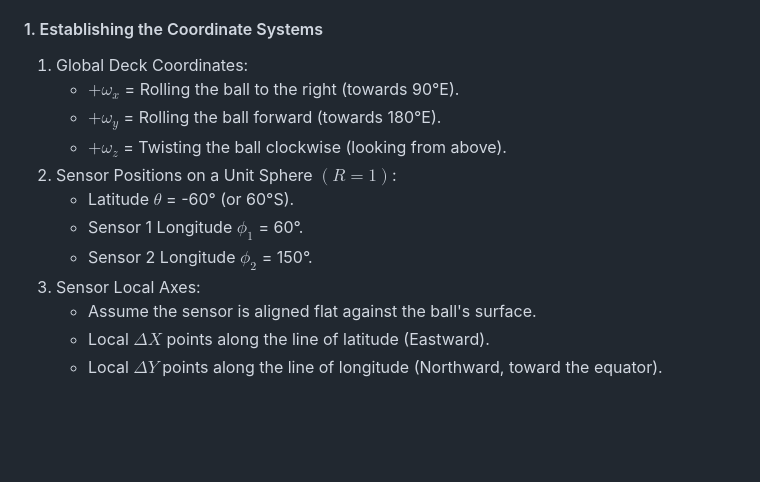
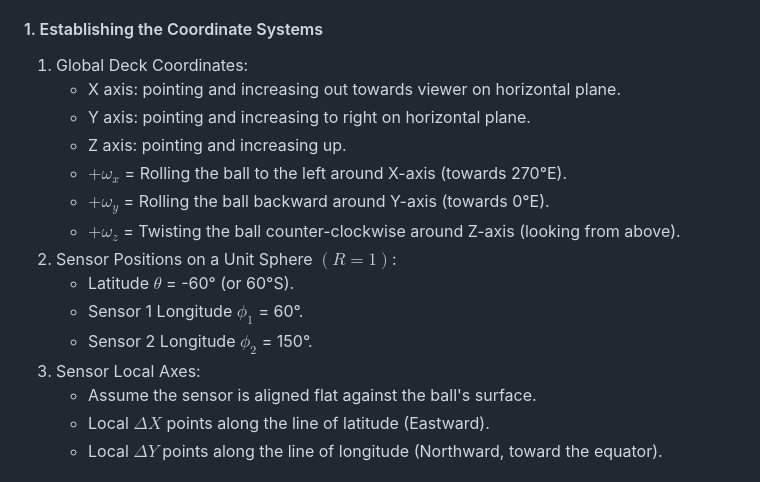
Before and after one commit to rynho/Trackball, a Markdown page: Firmware/readme.md, the part around the change. GitHub-like rendering; blank space fills up the shorter version.

```diff
--- a/Firmware/readme.md
+++ b/Firmware/readme.md
@@ -43,14 +43,17 @@ To make the trackball accurate in a quantitative sense, it needs to map the raw
 Let's break down the exact mathematics for your specific layout.
 #### 1. Establishing the Coordinate Systems
 1. Global Deck Coordinates:
-	- $+\omega_x$ = Rolling the ball to the right (towards 90°E).
-	- $+\omega_y$ = Rolling the ball forward (towards 180°E).
-	- $+\omega_z$ = Twisting the ball clockwise (looking from above).
-2. Sensor Positions on a Unit Sphere $(R=1)$:
+   	- X axis: pointing and increasing out towards viewer on horizontal plane.
+   	- Y axis: pointing and increasing to right on horizontal plane.
+   	- Z axis: pointing and increasing up.
+	- $+\omega_x$ = Rolling the ball to the left around X-axis (towards 270°E).
+	- $+\omega_y$ = Rolling the ball backward around Y-axis (towards 0°E).
+	- $+\omega_z$ = Twisting the ball counter-clockwise around Z-axis (looking from above).
+3. Sensor Positions on a Unit Sphere $(R=1)$:
 	- Latitude $\theta$ = -60° (or 60°S).
 	- Sensor 1 Longitude $\phi_1$ = 60°.
 	- Sensor 2 Longitude $\phi_2$ = 150°.
-3. Sensor Local Axes:
+4. Sensor Local Axes:
 	- Assume the sensor is aligned flat against the ball's surface.
 	- Local $\Delta X$ points along the line of latitude (Eastward).
 	- Local $\Delta Y$ points along the line of longitude (Northward, toward the equator).
```
